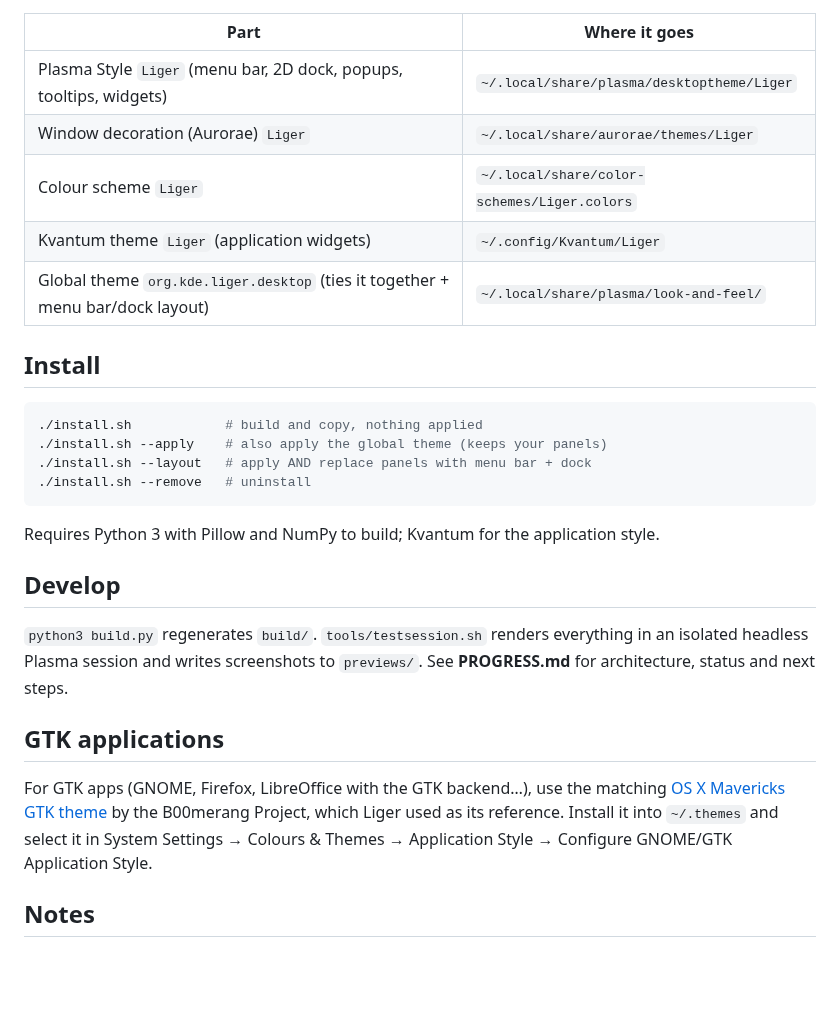
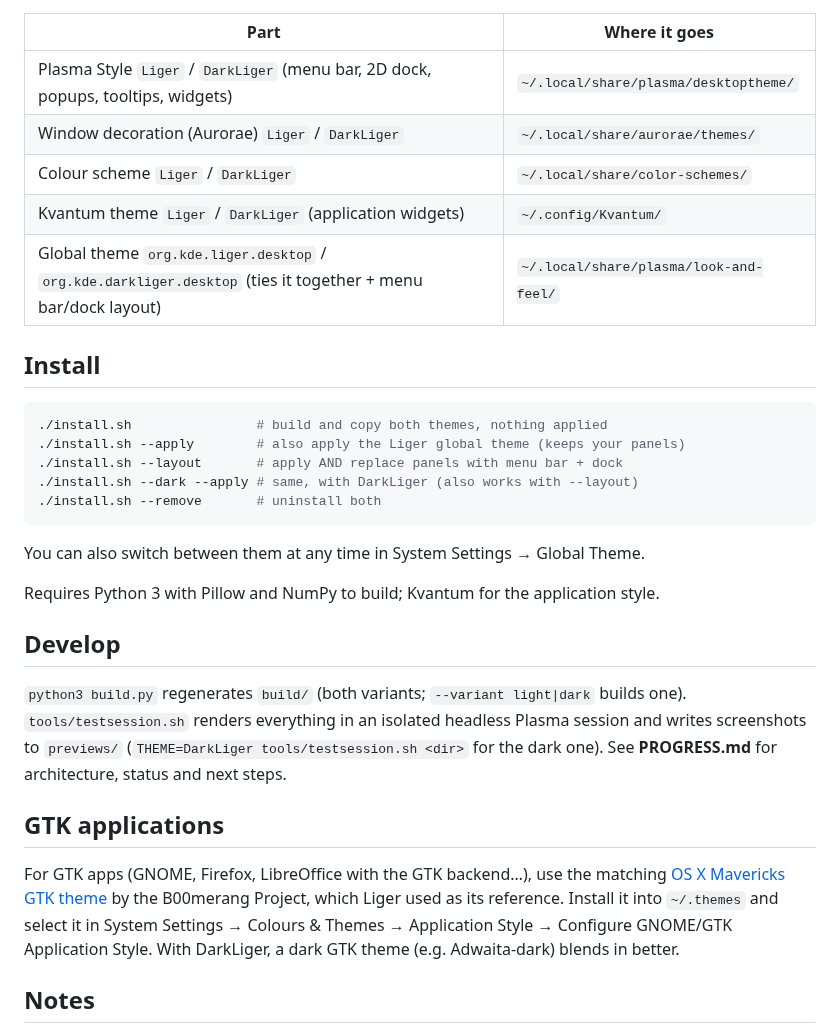
Before and after one commit to asluizh/PlasmaTheme-Liger, a Markdown page: README.md, the part around one of its changes. GitHub-like rendering; blank space fills up the shorter version.

````diff
--- a/README.md
+++ b/README.md
@@ -11,27 +20,31 @@ Parts (all generated by Python from `generator/`, nothing hand-drawn):
 
 | Part | Where it goes |
 |---|---|
-| Plasma Style `Liger` (menu bar, 2D dock, popups, tooltips, widgets) | `~/.local/share/plasma/desktoptheme/Liger` |
-| Window decoration (Aurorae) `Liger` | `~/.local/share/aurorae/themes/Liger` |
-| Colour scheme `Liger` | `~/.local/share/color-schemes/Liger.colors` |
-| Kvantum theme `Liger` (application widgets) | `~/.config/Kvantum/Liger` |
-| Global theme `org.kde.liger.desktop` (ties it together + menu bar/dock layout) | `~/.local/share/plasma/look-and-feel/` |
+| Plasma Style `Liger` / `DarkLiger` (menu bar, 2D dock, popups, tooltips, widgets) | `~/.local/share/plasma/desktoptheme/` |
+| Window decoration (Aurorae) `Liger` / `DarkLiger` | `~/.local/share/aurorae/themes/` |
+| Colour scheme `Liger` / `DarkLiger` | `~/.local/share/color-schemes/` |
+| Kvantum theme `Liger` / `DarkLiger` (application widgets) | `~/.config/Kvantum/` |
+| Global theme `org.kde.liger.desktop` / `org.kde.darkliger.desktop` (ties it together + menu bar/dock layout) | `~/.local/share/plasma/look-and-feel/` |
 
 ## Install
 
 ```sh
-./install.sh            # build and copy, nothing applied
-./install.sh --apply    # also apply the global theme (keeps your panels)
-./install.sh --layout   # apply AND replace panels with menu bar + dock
-./install.sh --remove   # uninstall
+./install.sh                # build and copy both themes, nothing applied
+./install.sh --apply        # also apply the Liger global theme (keeps your panels)
+./install.sh --layout       # apply AND replace panels with menu bar + dock
+./install.sh --dark --apply # same, with DarkLiger (also works with --layout)
+./install.sh --remove       # uninstall both
 ```
+
+You can also switch between them at any time in System Settings → Global Theme.
 
 Requires Python 3 with Pillow and NumPy to build; Kvantum for the application style.
 
 ## Develop
 
-`python3 build.py` regenerates `build/`. `tools/testsession.sh` renders everything in
-an isolated headless Plasma session and writes screenshots to `previews/`.
+`python3 build.py` regenerates `build/` (both variants; `--variant light|dark` builds one).
+`tools/testsession.sh` renders everything in an isolated headless Plasma session and writes
+screenshots to `previews/` (`THEME=DarkLiger tools/testsession.sh <dir>` for the dark one).
 See **PROGRESS.md** for architecture, status and next steps.
 
 ## GTK applications
@@ -40,7 +53,7 @@ For GTK apps (GNOME, Firefox, LibreOffice with the GTK backend…), use the matc
 [OS X Mavericks GTK theme](https://github.com/B00merang-Project/OS-X-Mavericks) by the
 B00merang Project, which Liger used as its reference. Install it into `~/.themes` and
 select it in System Settings → Colours & Themes → Application Style → Configure GNOME/GTK
-Application Style.
+Application Style. With DarkLiger, a dark GTK theme (e.g. Adwaita-dark) blends in better.
 
 ## Notes
 
````
Also changed, not shown: other parts of README.md (+13 -4 lines), PROGRESS.md (+38 -4 lines), previews/dark-desktop.png (added), previews/dark-launcher.png (added), previews/dark-menu.png (added), previews/desktop.png, previews/launcher.png, previews/menu.png, 10 other files.
